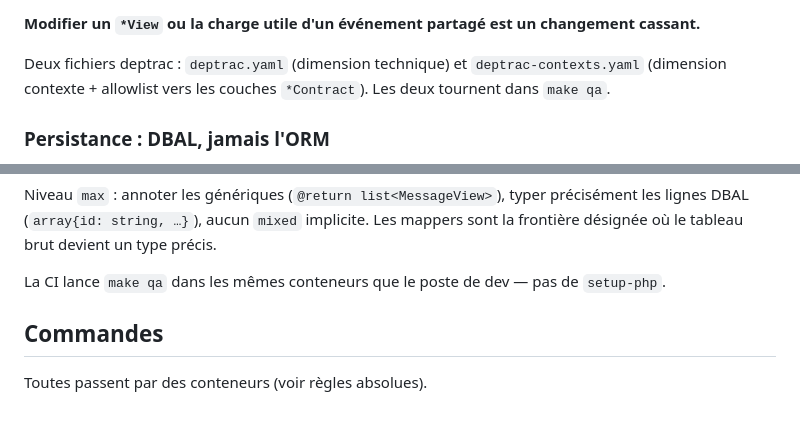
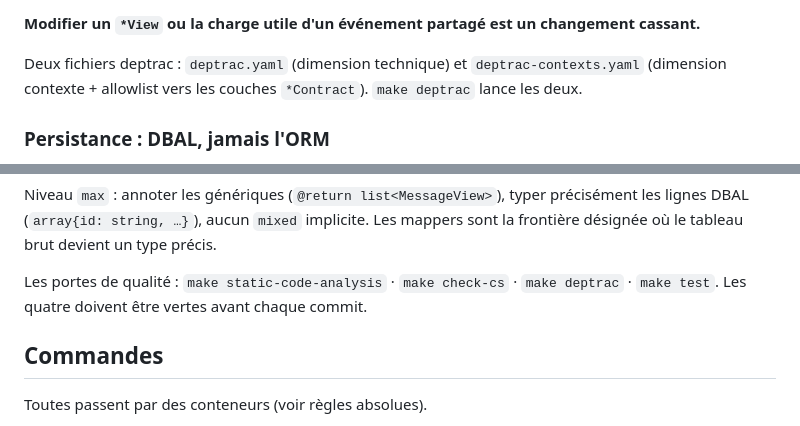
Before and after one commit to nicolas-canfrere/instant-messaging, a Markdown page: CLAUDE.md, 2 parts joined by grey strips. Rendered like a GitHub page.

Commit message:
docs: nommer les vraies cibles de qualite au lieu d'un make qa inexistant
CLAUDE.md renvoyait deux fois a `make qa`, cible qui n'existe pas, et
decrivait une CI qui n'est pas encore ecrite. Une doc qui pointe une
commande introuvable ne rend service a personne.

Les deux mentions renvoient desormais aux cibles reelles du Makefile :
`make deptrac` pour les deux dimensions, et les quatre portes de qualite
a verifier avant chaque commit.

Co-Authored-By: Claude Opus 5 <noreply@anthropic.com>

```diff
--- a/CLAUDE.md
+++ b/CLAUDE.md
@@ -91,8 +91,7 @@ dépendrait de `Message`. Un événement qu'un seul contexte écoute reste chez
 **Modifier un `*View` ou la charge utile d'un événement partagé est un changement cassant.**
 
 Deux fichiers deptrac : `deptrac.yaml` (dimension technique) et `deptrac-contexts.yaml`
-(dimension contexte + allowlist vers les couches `*Contract`). Les deux tournent dans
-`make qa`.
+(dimension contexte + allowlist vers les couches `*Contract`). `make deptrac` lance les deux.
 
 ### Persistance : DBAL, jamais l'ORM
 
@@ -287,7 +286,8 @@ Niveau `max` : annoter les génériques (`@return list<MessageView>`), typer pr
 lignes DBAL (`array{id: string, …}`), aucun `mixed` implicite. Les mappers sont la frontière
 désignée où le tableau brut devient un type précis.
 
-La CI lance `make qa` dans les mêmes conteneurs que le poste de dev — pas de `setup-php`.
+Les portes de qualité : `make static-code-analysis` · `make check-cs` · `make deptrac` ·
+`make test`. Les quatre doivent être vertes avant chaque commit.
 
 ## Commandes
 
```
